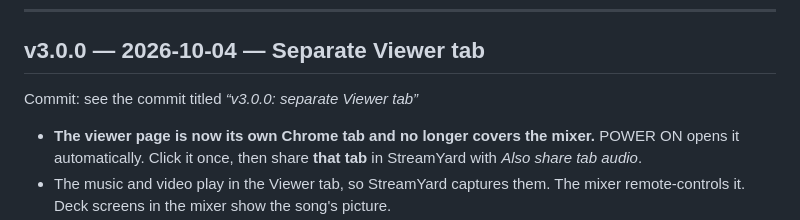
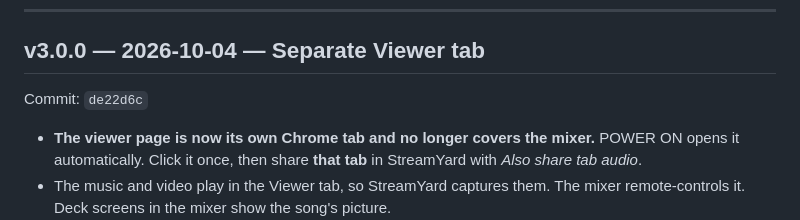
Before and after one commit to ipaynter/ipaynter, a Markdown page: ivan-is-ivan-mixer/CHANGELOG.md, the part around the change. Drawn GitHub-style.

Commit message:
v3.0.0: record release commit in CHANGELOG
Co-Authored-By: Claude Opus 5.5 <noreply@anthropic.com>
Claude-Session: https://claude.ai/code/session_01Gfh156hF7TxwFMpz8cCbRk

```diff
--- a/ivan-is-ivan-mixer/CHANGELOG.md
+++ b/ivan-is-ivan-mixer/CHANGELOG.md
@@ -19,7 +19,7 @@ The format is **MAJOR.MINOR.PATCH**, for example `2.5.0`:
 ---
 
 ## v3.0.0 — 2026-10-04 — Separate Viewer tab
-Commit: see the commit titled *“v3.0.0: separate Viewer tab”*
+Commit: `de22d6c`
 - **The viewer page is now its own Chrome tab and no longer covers the mixer.** POWER ON opens it automatically. Click it once, then share **that tab** in StreamYard with *Also share tab audio*.
 - The music and video play in the Viewer tab, so StreamYard captures them. The mixer remote-controls it. Deck screens in the mixer show the song's picture.
 - Top-bar light shows the Viewer tab's status: *NOT OPEN* (click to open), *click it once*, or *connected ✓*. Full screen: press **F** in the Viewer tab.
```
